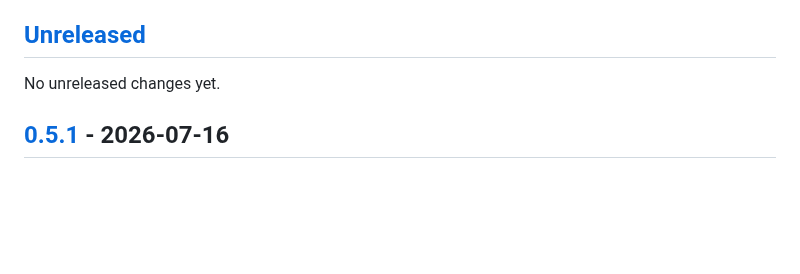
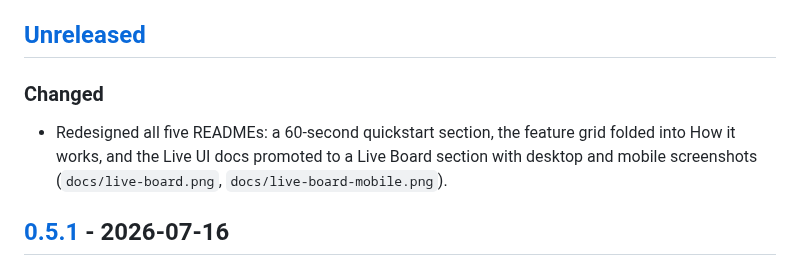
Before and after one commit to Seraphim0916/omnilane, a Markdown page: CHANGELOG.md, the part around the change. GitHub-like rendering; blank space fills up the shorter version.

Commit message:
docs: note README redesign under Unreleased

```diff
--- a/CHANGELOG.md
+++ b/CHANGELOG.md
@@ -6,7 +6,12 @@ semantic version tags.
 
 ## [Unreleased]
 
-No unreleased changes yet.
+### Changed
+
+- Redesigned all five READMEs: a 60-second quickstart section, the feature
+  grid folded into How it works, and the Live UI docs promoted to a Live
+  Board section with desktop and mobile screenshots
+  (`docs/live-board.png`, `docs/live-board-mobile.png`).
 
 ## [0.5.1] - 2026-07-16
 
```
